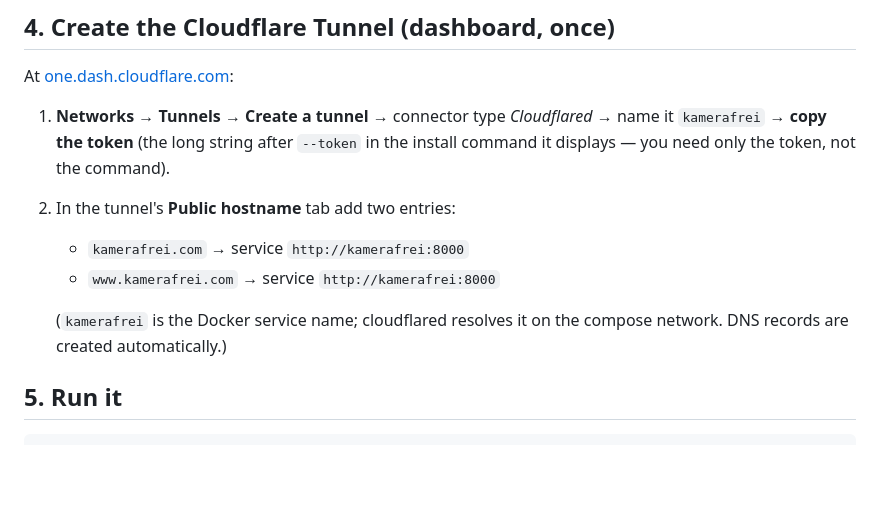
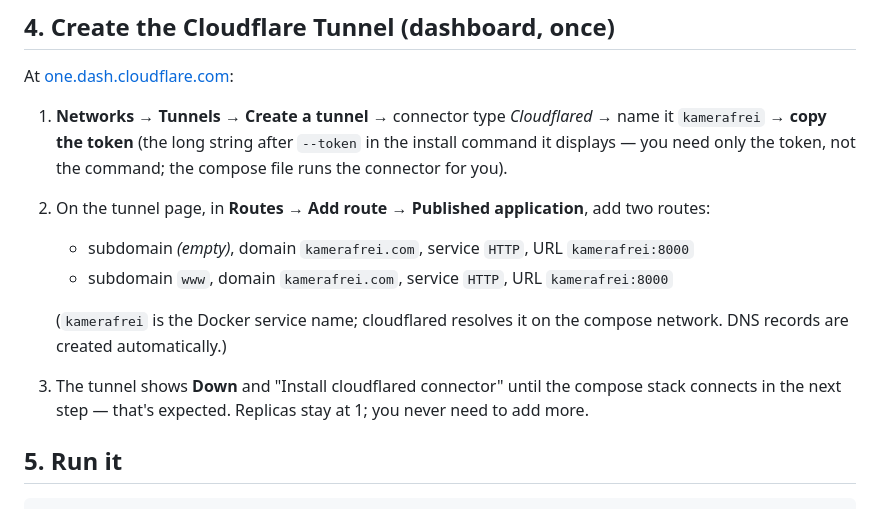
Before and after one commit to leonardoalt/kamerafrei, a Markdown page: DEPLOY.md, the part around the change. Rendered like a GitHub page; blank space fills up the shorter version.

Commit message:
DEPLOY.md: match new Cloudflare tunnel UI (Routes/Published application)
Co-Authored-By: Claude Fable 5 <noreply@anthropic.com>

```diff
--- a/DEPLOY.md
+++ b/DEPLOY.md
@@ -53,13 +53,19 @@ At [one.dash.cloudflare.com](https://one.dash.cloudflare.com):
 1. **Networks → Tunnels → Create a tunnel** → connector type *Cloudflared*
    → name it `kamerafrei` → **copy the token** (the long string after
    `--token` in the install command it displays — you need only the token,
-   not the command).
-2. In the tunnel's **Public hostname** tab add two entries:
-   - `kamerafrei.com` → service `http://kamerafrei:8000`
-   - `www.kamerafrei.com` → service `http://kamerafrei:8000`
+   not the command; the compose file runs the connector for you).
+2. On the tunnel page, in **Routes** → **Add route** → **Published
+   application**, add two routes:
+   - subdomain *(empty)*, domain `kamerafrei.com`, service `HTTP`,
+     URL `kamerafrei:8000`
+   - subdomain `www`, domain `kamerafrei.com`, service `HTTP`,
+     URL `kamerafrei:8000`
 
    (`kamerafrei` is the Docker service name; cloudflared resolves it on the
    compose network. DNS records are created automatically.)
+3. The tunnel shows **Down** and "Install cloudflared connector" until the
+   compose stack connects in the next step — that's expected. Replicas stay
+   at 1; you never need to add more.
 
 ## 5. Run it
 
```
